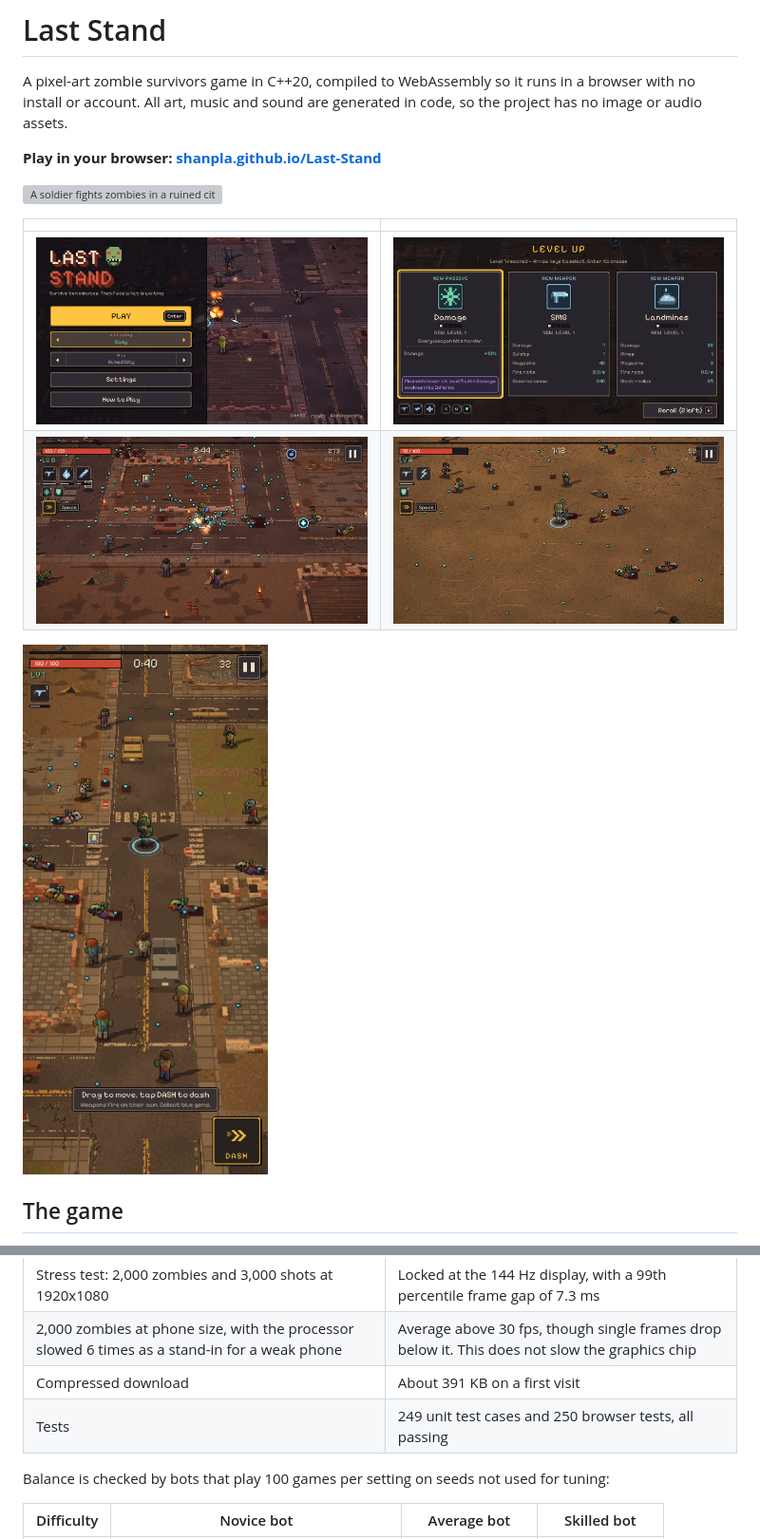
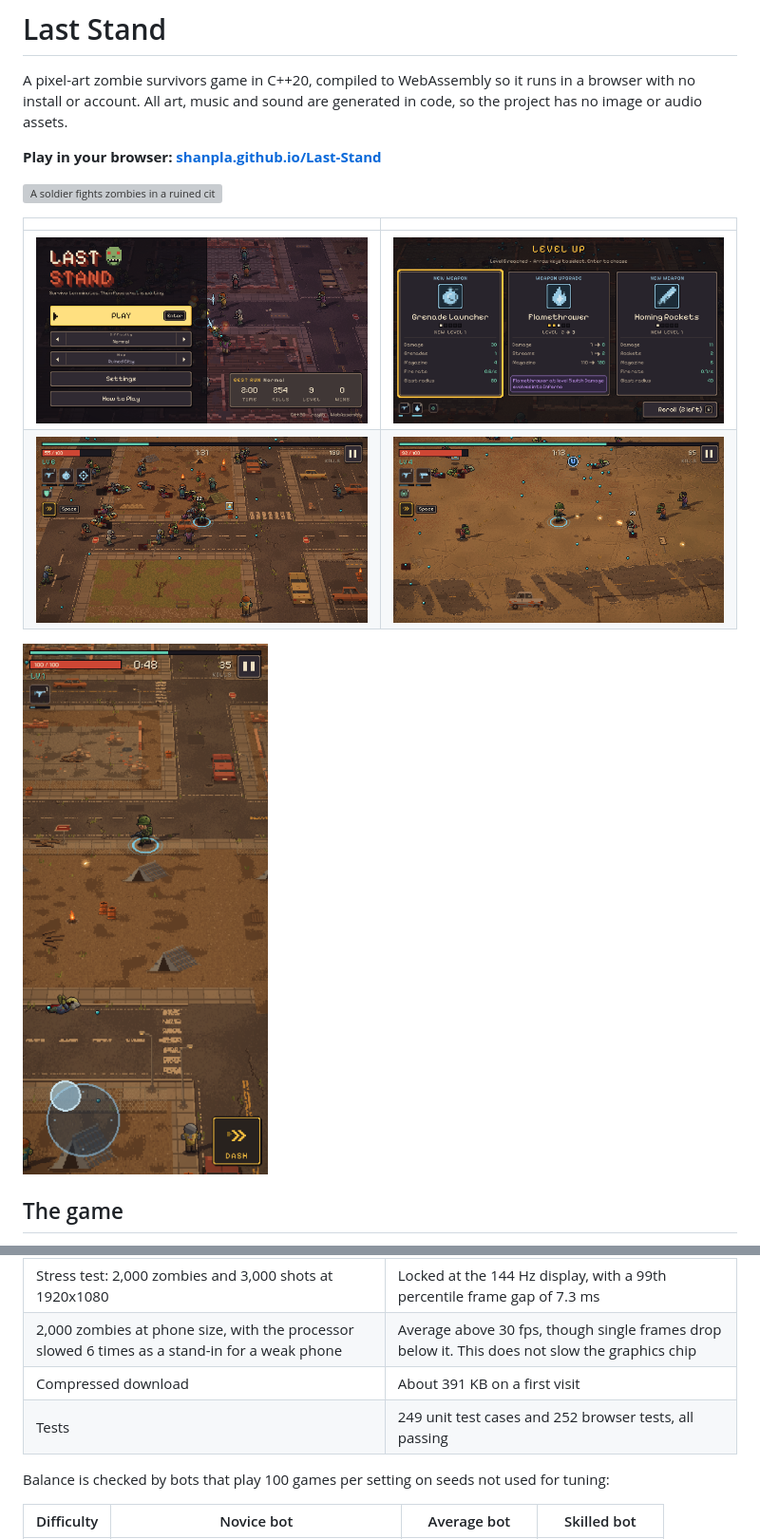
Before and after one commit to ShanPla/Last-Stand, a Markdown page: README.md, 2 parts joined by grey strips. Shown at 95% size. Drawn GitHub-style; pictures changed too: docs/screenshots/city.png, docs/screenshots/desert.png, docs/screenshots/level-up.png; grey boxes are pictures that could not be loaded.

Commit message:
docs: retake the README pictures from real play
- show the fixed stick, the thicker XP bar and the best run panel
- update test counts

```diff
--- a/README.md
+++ b/README.md
@@ -59,7 +59,7 @@ Measured on a laptop with an Intel UHD integrated GPU, in headless Chrome. Real
 | Stress test: 2,000 zombies and 3,000 shots at 1920x1080 | Locked at the 144 Hz display, with a 99th percentile frame gap of 7.3 ms |
 | 2,000 zombies at phone size, with the processor slowed 6 times as a stand-in for a weak phone | Average above 30 fps, though single frames drop below it. This does not slow the graphics chip |
 | Compressed download | About 391 KB on a first visit |
-| Tests | 249 unit test cases and 250 browser tests, all passing |
+| Tests | 249 unit test cases and 252 browser tests, all passing |
 
 Balance is checked by bots that play 100 games per setting on seeds not used for tuning:
 
```
Also changed, not shown: docs/ARCHITECTURE.md (+1 -1 lines), 1 other file.
